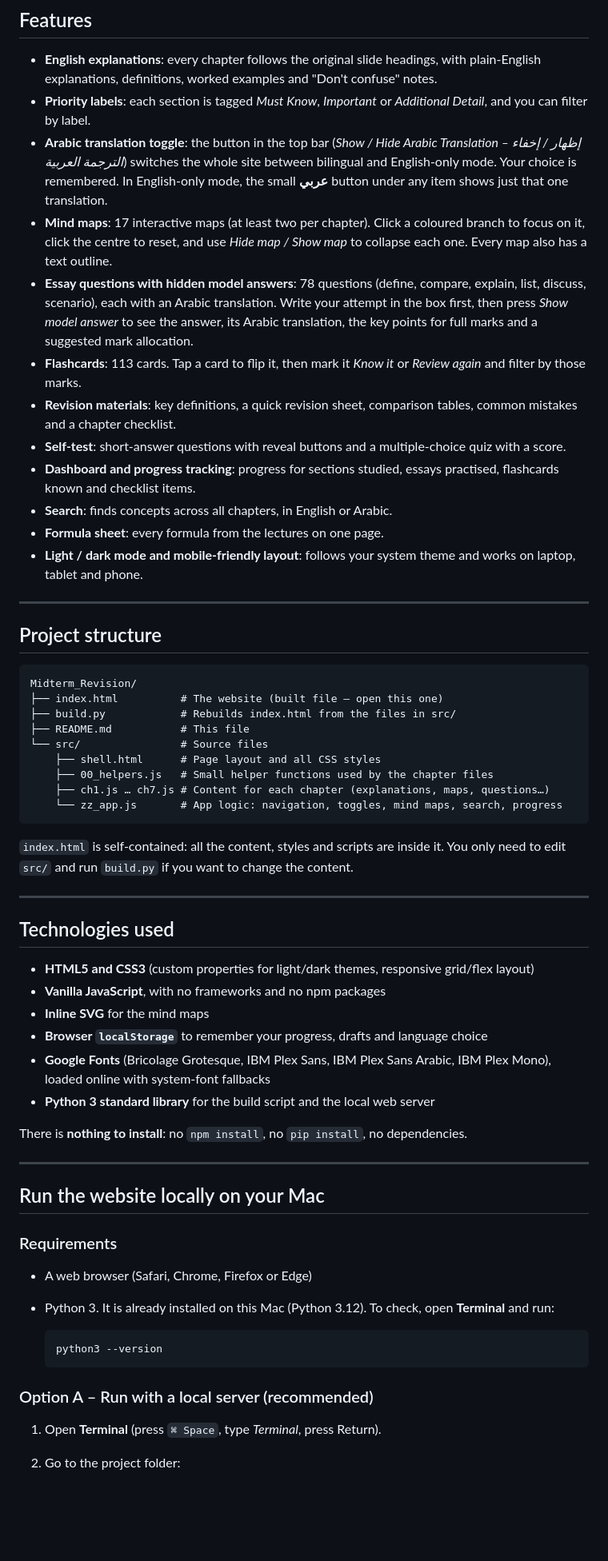
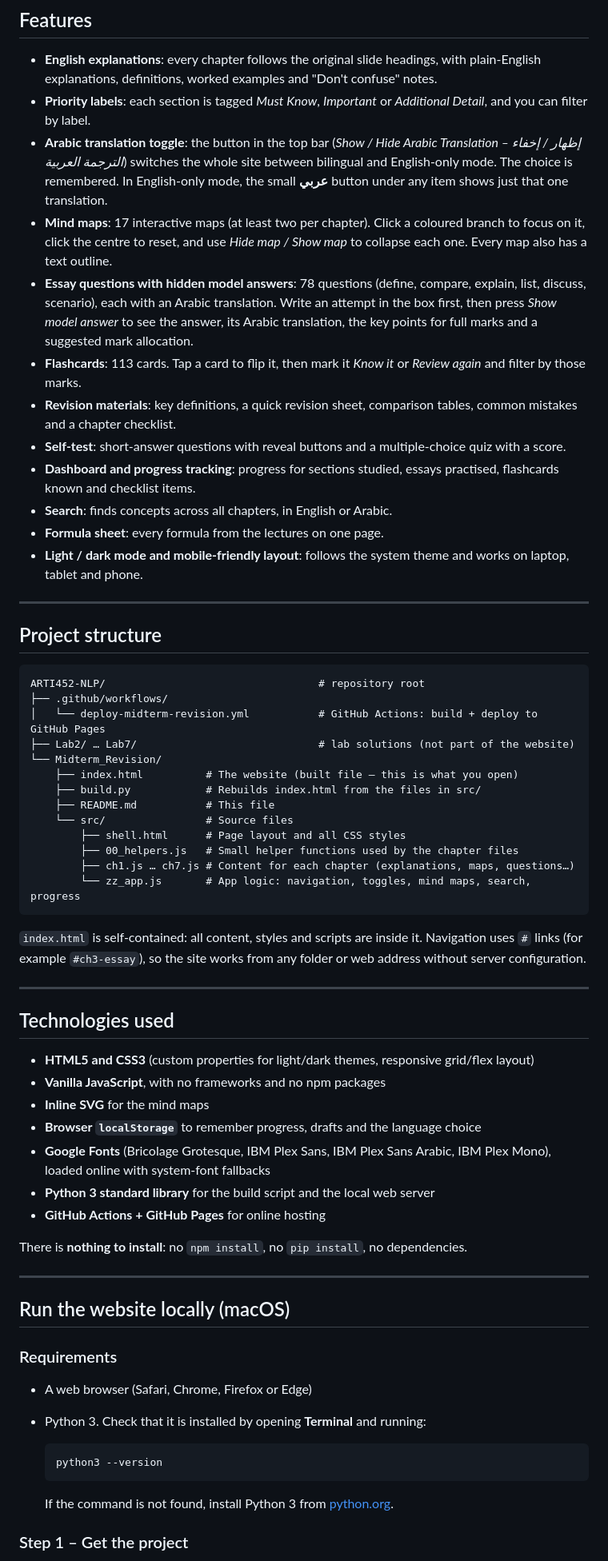
Before and after one commit to BatoolAshour/ARTI452-NLP, a Markdown page: Midterm_Revision/README.md, the part around one of its changes. Shown at 80% size. Drawn GitHub-style; blank space fills up the shorter version.

````diff
--- a/Midterm_Revision/README.md
+++ b/Midterm_Revision/README.md
@@ -24,34 +24,38 @@ An interactive, bilingual (English / Arabic) study website for the **ARTI 404 Na
 
 - **English explanations**: every chapter follows the original slide headings, with plain-English explanations, definitions, worked examples and "Don't confuse" notes.
 - **Priority labels**: each section is tagged *Must Know*, *Important* or *Additional Detail*, and you can filter by label.
-- **Arabic translation toggle**: the button in the top bar (*Show / Hide Arabic Translation – إظهار / إخفاء الترجمة العربية*) switches the whole site between bilingual and English-only mode. Your choice is remembered. In English-only mode, the small **عربي** button under any item shows just that one translation.
+- **Arabic translation toggle**: the button in the top bar (*Show / Hide Arabic Translation – إظهار / إخفاء الترجمة العربية*) switches the whole site between bilingual and English-only mode. The choice is remembered. In English-only mode, the small **عربي** button under any item shows just that one translation.
 - **Mind maps**: 17 interactive maps (at least two per chapter). Click a coloured branch to focus on it, click the centre to reset, and use *Hide map / Show map* to collapse each one. Every map also has a text outline.
-- **Essay questions with hidden model answers**: 78 questions (define, compare, explain, list, discuss, scenario), each with an Arabic translation. Write your attempt in the box first, then press *Show model answer* to see the answer, its Arabic translation, the key points for full marks and a suggested mark allocation.
+- **Essay questions with hidden model answers**: 78 questions (define, compare, explain, list, discuss, scenario), each with an Arabic translation. Write an attempt in the box first, then press *Show model answer* to see the answer, its Arabic translation, the key points for full marks and a suggested mark allocation.
 - **Flashcards**: 113 cards. Tap a card to flip it, then mark it *Know it* or *Review again* and filter by those marks.
 - **Revision materials**: key definitions, a quick revision sheet, comparison tables, common mistakes and a chapter checklist.
 - **Self-test**: short-answer questions with reveal buttons and a multiple-choice quiz with a score.
 - **Dashboard and progress tracking**: progress for sections studied, essays practised, flashcards known and checklist items.
 - **Search**: finds concepts across all chapters, in English or Arabic.
 - **Formula sheet**: every formula from the lectures on one page.
-- **Light / dark mode and mobile-friendly layout**: follows your system theme and works on laptop, tablet and phone.
+- **Light / dark mode and mobile-friendly layout**: follows the system theme and works on laptop, tablet and phone.
 
 ---
 
 ## Project structure
 
 ```text
-Midterm_Revision/
-├── index.html          # The website (built file – open this one)
-├── build.py            # Rebuilds index.html from the files in src/
-├── README.md           # This file
-└── src/                # Source files
-    ├── shell.html      # Page layout and all CSS styles
-    ├── 00_helpers.js   # Small helper functions used by the chapter files
-    ├── ch1.js … ch7.js # Content for each chapter (explanations, maps, questions…)
-    └── zz_app.js       # App logic: navigation, toggles, mind maps, search, progress
+ARTI452-NLP/                                  # repository root
+├── .github/workflows/
+│   └── deploy-midterm-revision.yml           # GitHub Actions: build + deploy to GitHub Pages
+├── Lab2/ … Lab7/                             # lab solutions (not part of the website)
+└── Midterm_Revision/
+    ├── index.html          # The website (built file – this is what you open)
+    ├── build.py            # Rebuilds index.html from the files in src/
+    ├── README.md           # This file
+    └── src/                # Source files
+        ├── shell.html      # Page layout and all CSS styles
+        ├── 00_helpers.js   # Small helper functions used by the chapter files
+        ├── ch1.js … ch7.js # Content for each chapter (explanations, maps, questions…)
+        └── zz_app.js       # App logic: navigation, toggles, mind maps, search, progress
 ```
 
-`index.html` is self-contained: all the content, styles and scripts are inside it. You only need to edit `src/` and run `build.py` if you want to change the content.
+`index.html` is self-contained: all content, styles and scripts are inside it. Navigation uses `#` links (for example `#ch3-essay`), so the site works from any folder or web address without server configuration.
 
 ---
 
@@ -60,27 +64,27 @@ Midterm_Revision/
 - **HTML5 and CSS3** (custom properties for light/dark themes, responsive grid/flex layout)
 - **Vanilla JavaScript**, with no frameworks and no npm packages
 - **Inline SVG** for the mind maps
-- **Browser `localStorage`** to remember your progress, drafts and language choice
+- **Browser `localStorage`** to remember progress, drafts and the language choice
 - **Google Fonts** (Bricolage Grotesque, IBM Plex Sans, IBM Plex Sans Arabic, IBM Plex Mono), loaded online with system-font fallbacks
 - **Python 3 standard library** for the build script and the local web server
+- **GitHub Actions + GitHub Pages** for online hosting
 
 There is **nothing to install**: no `npm install`, no `pip install`, no dependencies.
 
 ---
 
-## Run the website locally on your Mac
+## Run the website locally (macOS)
 
 ### Requirements
 
 - A web browser (Safari, Chrome, Firefox or Edge)
-- Python 3. It is already installed on this Mac (Python 3.12). To check, open **Terminal** and run:
+- Python 3. Check that it is installed by opening **Terminal** and running:
 
   ```bash
   python3 --version
   ```
 
-### Option A – Run with a local server (recommended)
+  If the command is not found, install Python 3 from [python.org](https://www.python.org/downloads/).
 
-1. Open **Terminal** (press `⌘ Space`, type *Terminal*, press Return).
-2. Go to the project folder:
+### Step 1 – Get the project
 
````
Also changed, not shown: other parts of Midterm_Revision/README.md (+89 -53 lines).
